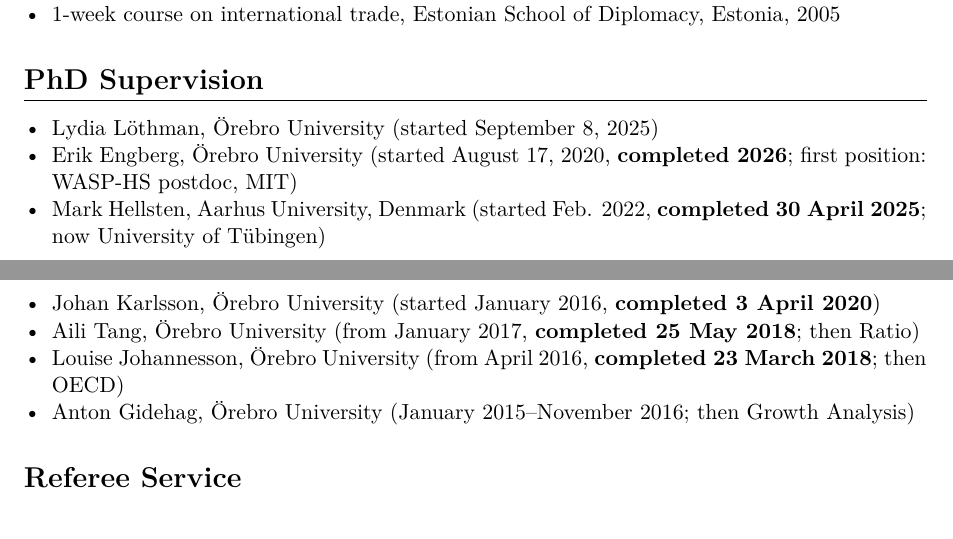
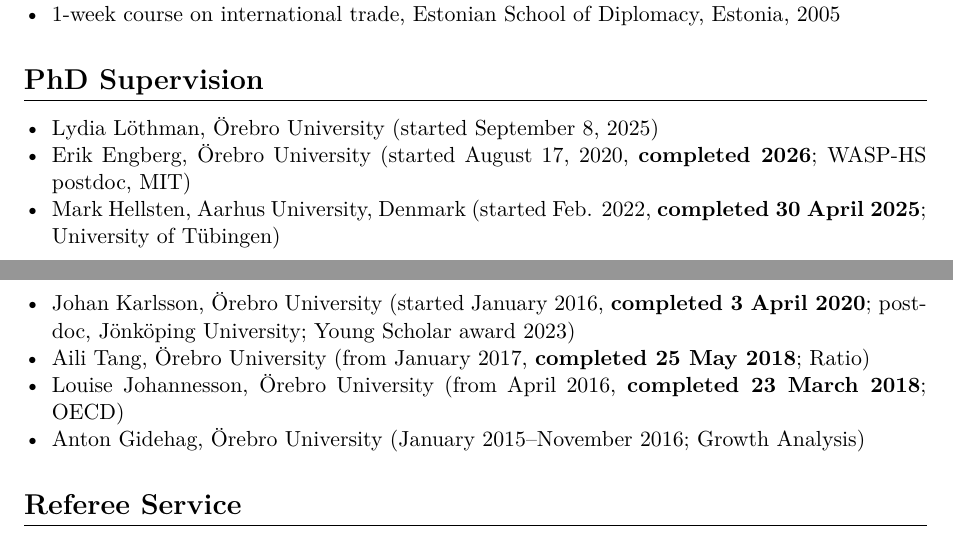
Before and after one commit to Magnus-L/cv, a LaTeX CV (Lodefalk_CV_Comprehensive.tex): two parts of pages 7 and 8 of 16, joined at a grey line, cut so that both start at the same text. Compiled offline with pdfLaTeX.

Commit message:
CV: placements as plain affiliations; Karlsson postdoc at Jönköping University
Co-Authored-By: Claude Opus 5.5 <noreply@anthropic.com>
Claude-Session: https://claude.ai/code/session_01Xo7hAzCwmQZi6vPnUTyVNX

```diff
--- a/Lodefalk_CV_Comprehensive.tex
+++ b/Lodefalk_CV_Comprehensive.tex
@@ -466,12 +466,12 @@ Artificial intelligence and labor markets $\cdot$ International trade $\cdot$ Mi
 
 \begin{itemize}
   \cventry{Lydia Löthman, Örebro University (started September 8, 2025)}
-  \cventry{Erik Engberg, Örebro University (started August 17, 2020, \textbf{completed 2026}; first position: WASP-HS postdoc, MIT)} % Source: ML, 16 Nov 2026 (month deliberately omitted)
-  \cventry{Mark Hellsten, Aarhus University, Denmark (started Feb. 2022, \textbf{completed 30 April 2025}; now University of Tübingen)} % Placements: magnuslodefalk.com teaching page (data/teaching.yaml), checked 2026-11-16
-  \cventry{Johan Karlsson, Örebro University (started January 2016, \textbf{completed 3 April 2020})}
-  \cventry{Aili Tang, Örebro University (from January 2017, \textbf{completed 25 May 2018}; then Ratio)}
-  \cventry{Louise Johannesson, Örebro University (from April 2016, \textbf{completed 23 March 2018}; then OECD)}
-  \cventry{Anton Gidehag, Örebro University (January 2015--November 2016; then Growth Analysis)}
+  \cventry{Erik Engberg, Örebro University (started August 17, 2020, \textbf{completed 2026}; WASP-HS postdoc, MIT)} % Source: ML, 16 Nov 2026 (month deliberately omitted)
+  \cventry{Mark Hellsten, Aarhus University, Denmark (started Feb. 2022, \textbf{completed 30 April 2025}; University of Tübingen)} % Placements: magnuslodefalk.com teaching page (data/teaching.yaml), checked 2026-11-16
+  \cventry{Johan Karlsson, Örebro University (started January 2016, \textbf{completed 3 April 2020}; postdoc, Jönköping University; Young Scholar award 2023)}
+  \cventry{Aili Tang, Örebro University (from January 2017, \textbf{completed 25 May 2018}; Ratio)}
+  \cventry{Louise Johannesson, Örebro University (from April 2016, \textbf{completed 23 March 2018}; OECD)}
+  \cventry{Anton Gidehag, Örebro University (January 2015--November 2016; Growth Analysis)}
 \end{itemize}
 
 %-------------------------------------------------------------------------
```
Also changed, not shown: Lodefalk_CV.tex (+6 -6 lines), Lodefalk_CV_Short.tex (+1 -1 lines).
